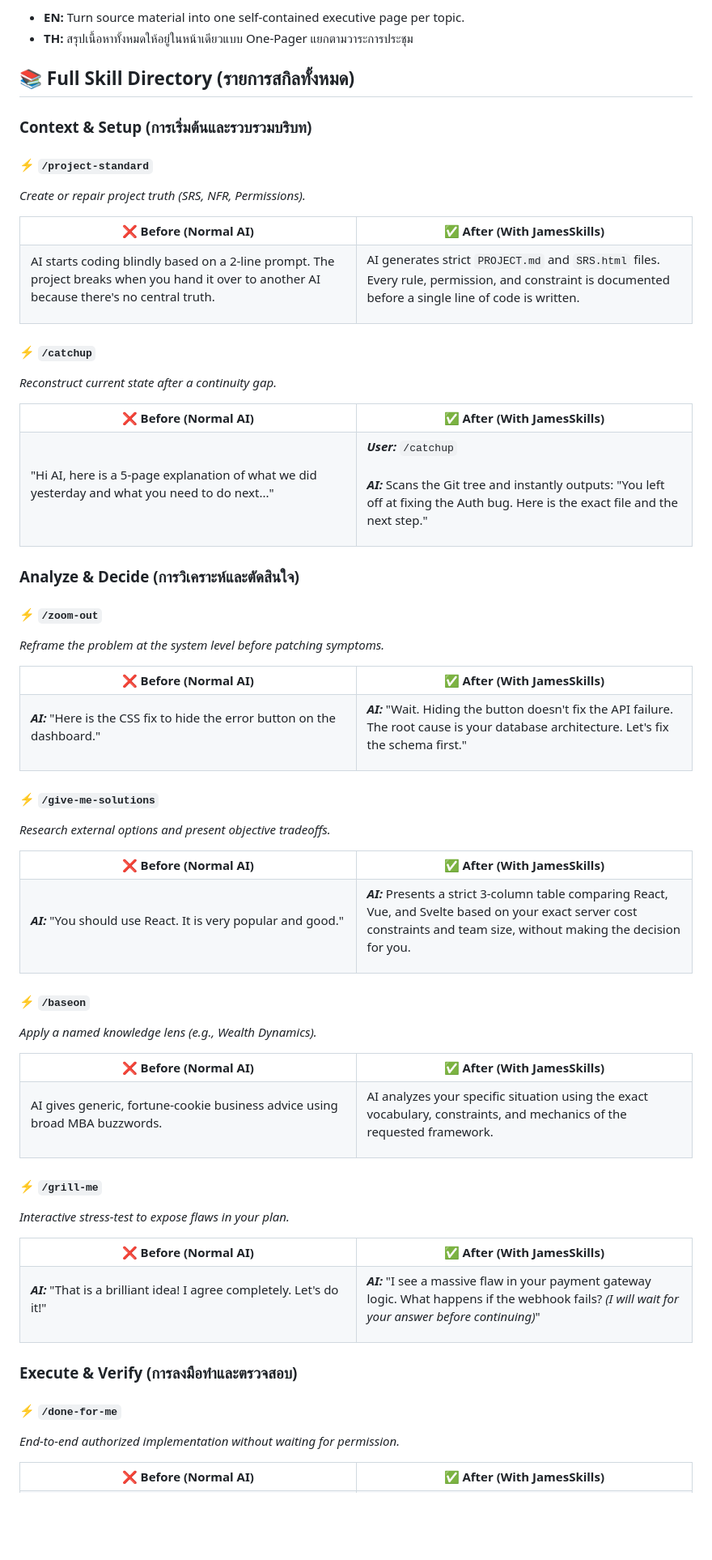
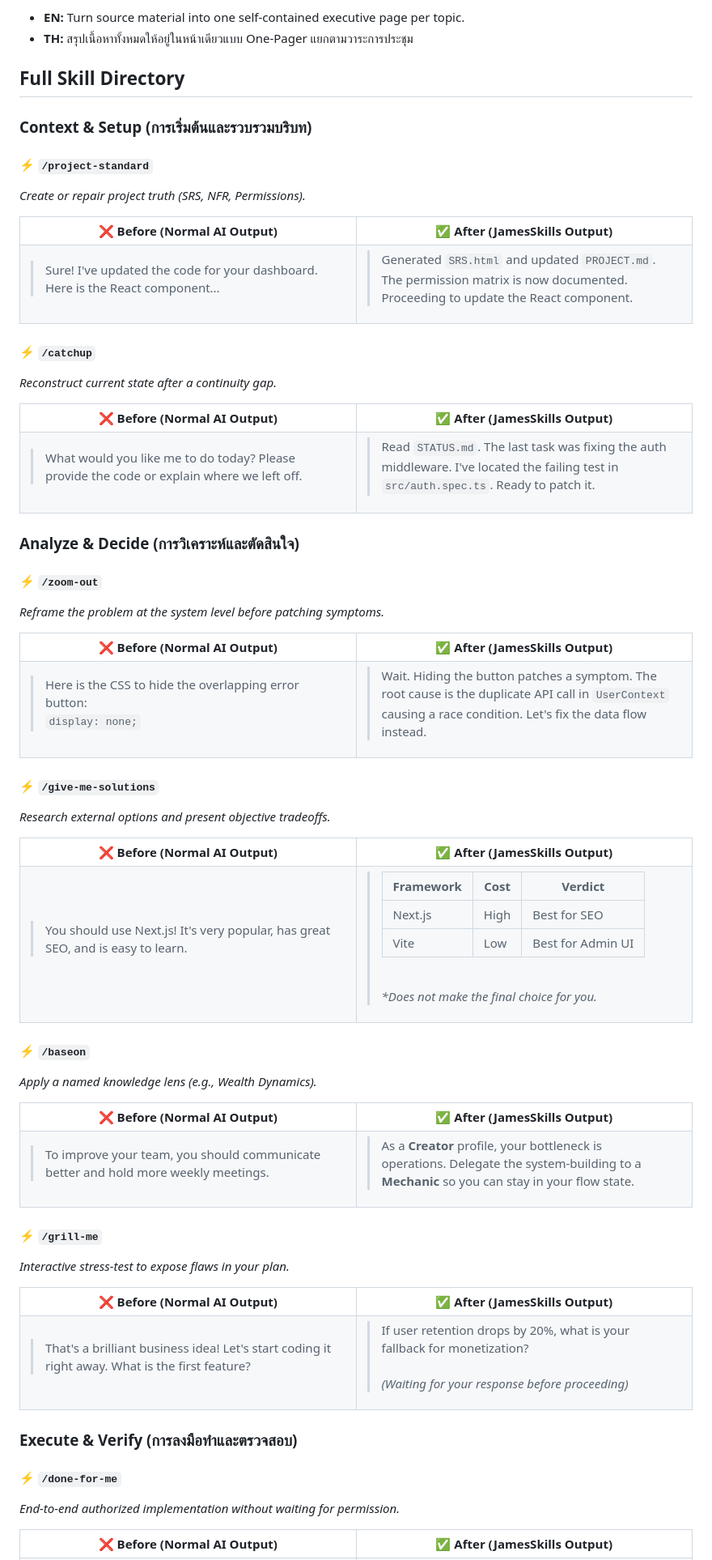
Before and after one commit to theeranon/JamesSkills, a Markdown page: README.md, the part around one of its changes. Shown at 81% size. GitHub-like rendering; blank space fills up the shorter version.

```diff
--- a/README.md
+++ b/README.md
@@ -20,7 +20,7 @@ Canonical workflows and prompts for AI collaboration. Designed for Claude, ChatG
 - **EN:** Turn source material into one self-contained executive page per topic.
 - **TH:** สรุปเนื้อหาทั้งหมดให้อยู่ในหน้าเดียวแบบ One-Pager แยกตามวาระการประชุม
 
-## 📚 Full Skill Directory (รายการสกิลทั้งหมด)
+## Full Skill Directory
 
 ### Context & Setup (การเริ่มต้นและรวบรวมบริบท)
 
@@ -29,18 +29,18 @@ Canonical workflows and prompts for AI collaboration. Designed for Claude, ChatG
 
 <table>
 <tr>
-<th width="50%">❌ Before (Normal AI)</th>
-<th width="50%">✅ After (With JamesSkills)</th>
+<th width="50%">❌ Before (Normal AI Output)</th>
+<th width="50%">✅ After (JamesSkills Output)</th>
 </tr>
 <tr>
 <td valign="top">
 
-AI starts coding blindly based on a 2-line prompt. The project breaks when you hand it over to another AI because there's no central truth.
+<blockquote>Sure! I've updated the code for your dashboard. Here is the React component...</blockquote>
 
 </td>
 <td valign="top">
 
-AI generates strict `PROJECT.md` and `SRS.html` files. Every rule, permission, and constraint is documented before a single line of code is written.
+<blockquote>Generated <code>SRS.html</code> and updated <code>PROJECT.md</code>. The permission matrix is now documented. Proceeding to update the React component.</blockquote>
 
 </td>
 </tr>
@@ -51,18 +51,18 @@ AI generates strict `PROJECT.md` and `SRS.html` files. Every rule, permission, a
 
 <table>
 <tr>
-<th width="50%">❌ Before (Normal AI)</th>
-<th width="50%">✅ After (With JamesSkills)</th>
+<th width="50%">❌ Before (Normal AI Output)</th>
+<th width="50%">✅ After (JamesSkills Output)</th>
 </tr>
 <tr>
 <td valign="top">
 
-"Hi AI, here is a 5-page explanation of what we did yesterday and what you need to do next..."
+<blockquote>What would you like me to do today? Please provide the code or explain where we left off.</blockquote>
 
 </td>
 <td valign="top">
 
-<b><i>User:</i></b> <code>/catchup</code><br><br><b><i>AI:</i></b> Scans the Git tree and instantly outputs: "You left off at fixing the Auth bug. Here is the exact file and the next step."
+<blockquote>Read <code>STATUS.md</code>. The last task was fixing the auth middleware. I've located the failing test in <code>src/auth.spec.ts</code>. Ready to patch it.</blockquote>
 
 </td>
 </tr>
@@ -75,18 +75,18 @@ AI generates strict `PROJECT.md` and `SRS.html` files. Every rule, permission, a
 
 <table>
 <tr>
-<th width="50%">❌ Before (Normal AI)</th>
-<th width="50%">✅ After (With JamesSkills)</th>
+<th width="50%">❌ Before (Normal AI Output)</th>
+<th width="50%">✅ After (JamesSkills Output)</th>
 </tr>
 <tr>
 <td valign="top">
 
-<b><i>AI:</i></b> "Here is the CSS fix to hide the error button on the dashboard."
+<blockquote>Here is the CSS to hide the overlapping error button:<br><code>display: none;</code></blockquote>
 
 </td>
 <td valign="top">
 
-<b><i>AI:</i></b> "Wait. Hiding the button doesn't fix the API failure. The root cause is your database architecture. Let's fix the schema first."
+<blockquote>Wait. Hiding the button patches a symptom. The root cause is the duplicate API call in <code>UserContext</code> causing a race condition. Let's fix the data flow instead.</blockquote>
 
 </td>
 </tr>
@@ -97,18 +97,18 @@ AI generates strict `PROJECT.md` and `SRS.html` files. Every rule, permission, a
 
 <table>
 <tr>
-<th width="50%">❌ Before (Normal AI)</th>
-<th width="50%">✅ After (With JamesSkills)</th>
+<th width="50%">❌ Before (Normal AI Output)</th>
+<th width="50%">✅ After (JamesSkills Output)</th>
 </tr>
 <tr>
 <td valign="top">
 
-<b><i>AI:</i></b> "You should use React. It is very popular and good."
+<blockquote>You should use Next.js! It's very popular, has great SEO, and is easy to learn.</blockquote>
 
 </td>
 <td valign="top">
 
-<b><i>AI:</i></b> Presents a strict 3-column table comparing React, Vue, and Svelte based on your exact server cost constraints and team size, without making the decision for you.
+<blockquote><table><tr><th>Framework</th><th>Cost</th><th>Verdict</th></tr><tr><td>Next.js</td><td>High</td><td>Best for SEO</td></tr><tr><td>Vite</td><td>Low</td><td>Best for Admin UI</td></tr></table><br><i>*Does not make the final choice for you.</i></blockquote>
 
 </td>
 </tr>
@@ -119,18 +119,18 @@ AI generates strict `PROJECT.md` and `SRS.html` files. Every rule, permission, a
 
 <table>
 <tr>
-<th width="50%">❌ Before (Normal AI)</th>
-<th width="50%">✅ After (With JamesSkills)</th>
+<th width="50%">❌ Before (Normal AI Output)</th>
+<th width="50%">✅ After (JamesSkills Output)</th>
 </tr>
 <tr>
 <td valign="top">
 
-AI gives generic, fortune-cookie business advice using broad MBA buzzwords.
+<blockquote>To improve your team, you should communicate better and hold more weekly meetings.</blockquote>
 
 </td>
 <td valign="top">
 
-AI analyzes your specific situation using the exact vocabulary, constraints, and mechanics of the requested framework.
+<blockquote>As a <b>Creator</b> profile, your bottleneck is operations. Delegate the system-building to a <b>Mechanic</b> so you can stay in your flow state.</blockquote>
 
 </td>
 </tr>
@@ -141,18 +141,18 @@ AI analyzes your specific situation using the exact vocabulary, constraints, and
 
 <table>
 <tr>
-<th width="50%">❌ Before (Normal AI)</th>
-<th width="50%">✅ After (With JamesSkills)</th>
+<th width="50%">❌ Before (Normal AI Output)</th>
+<th width="50%">✅ After (JamesSkills Output)</th>
 </tr>
 <tr>
 <td valign="top">
 
-<b><i>AI:</i></b> "That is a brilliant idea! I agree completely. Let's do it!"
+<blockquote>That's a brilliant business idea! Let's start coding it right away. What is the first feature?</blockquote>
 
 </td>
 <td valign="top">
 
-<b><i>AI:</i></b> "I see a massive flaw in your payment gateway logic. What happens if the webhook fails? <i>(I will wait for your answer before continuing)</i>"
+<blockquote>If user retention drops by 20%, what is your fallback for monetization?<br><br><i>(Waiting for your response before proceeding)</i></blockquote>
 
 </td>
 </tr>
@@ -165,8 +165,8 @@ AI analyzes your specific situation using the exact vocabulary, constraints, and
 
 <table>
 <tr>
-<th width="50%">❌ Before (Normal AI)</th>
-<th width="50%">✅ After (With JamesSkills)</th>
+<th width="50%">❌ Before (Normal AI Output)</th>
+<th width="50%">✅ After (JamesSkills Output)</th>
 </tr>
 <tr>
 <td valign="top">
```
Also changed, not shown: other parts of README.md (+50 -50 lines).
